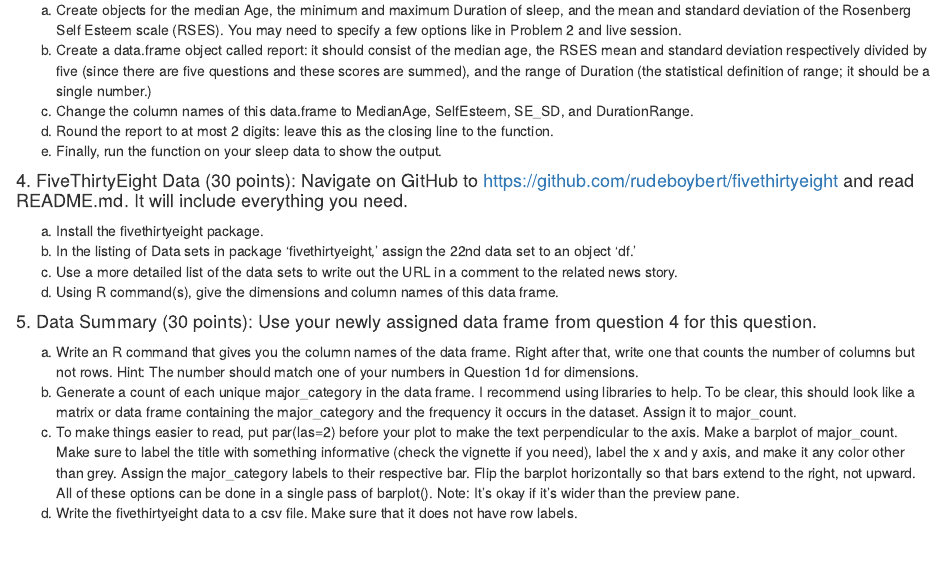
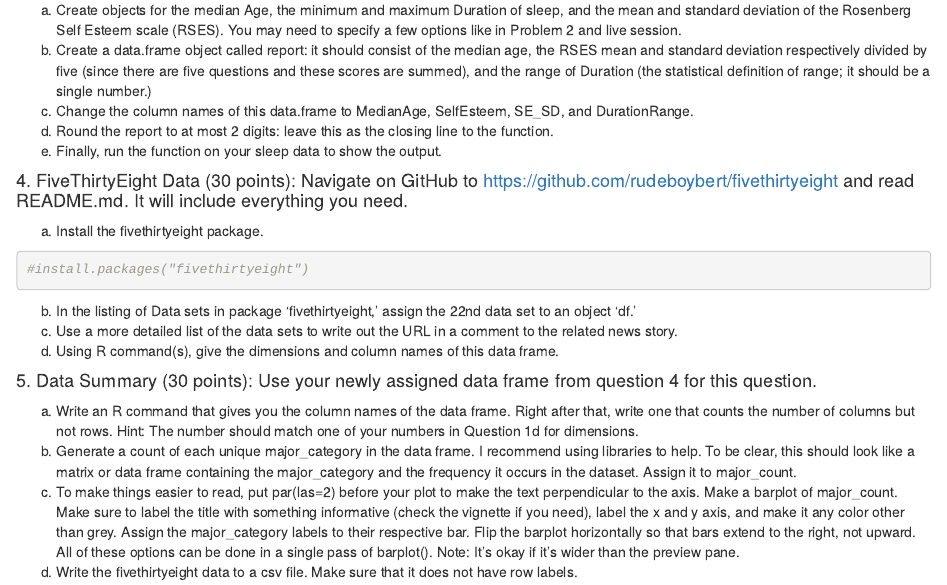
Before and after one commit to cmadding/Live-Session-Unit-03, an R Markdown document (CMadding_Livesession3assignment.Rmd): the page in a window 1100 px wide, from 2330 px down. The pictures show the output file CMadding_Livesession3assignment.html that the author committed with the source, opened offline.

Commit message:
install fivethirtyeight

````diff
--- a/CMadding_Livesession3assignment.Rmd
+++ b/CMadding_Livesession3assignment.Rmd
@@ -50,6 +50,10 @@ sex + labs(fill = "Sex")+ labs(x = "Sex")+ labs(title = "Females and Males on th
 
 ####4. FiveThirtyEight Data (30 points): Navigate on GitHub to https://github.com/rudeboybert/fivethirtyeight and read README.md. It will include everything you need.
   a. Install the fivethirtyeight package.
+```{r fivethirtyeight, echo=TRUE}
+#install.packages("fivethirtyeight")
+```
+
   b. In the listing of Data sets in package ‘fivethirtyeight,’ assign the 22nd data set to an object ‘df.’
   c. Use a more detailed list of the data sets to write out the URL in a comment to the related news story.
   d. Using R command(s), give the dimensions and column names of this data frame.
````
Also changed, not shown: CMadding_Livesession3assignment.html, CMadding_Livesession3assignment.md.
